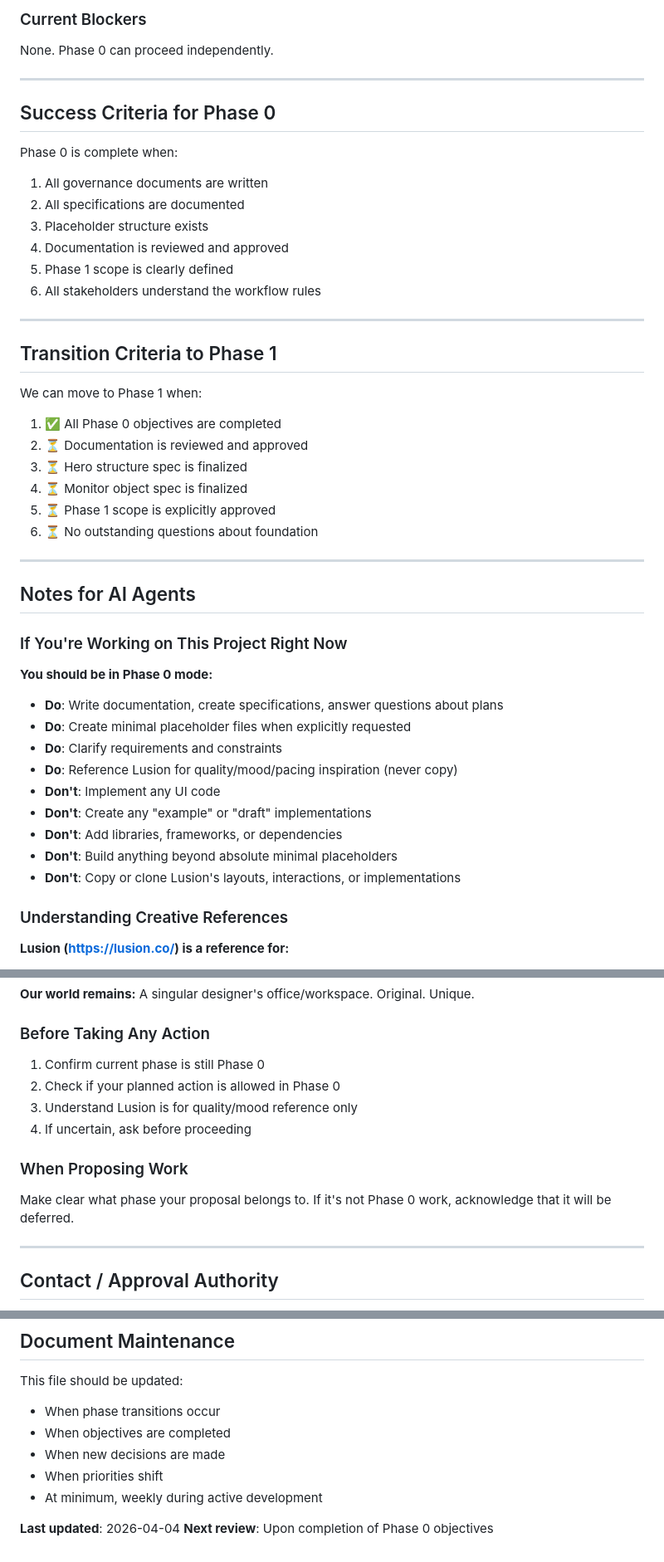
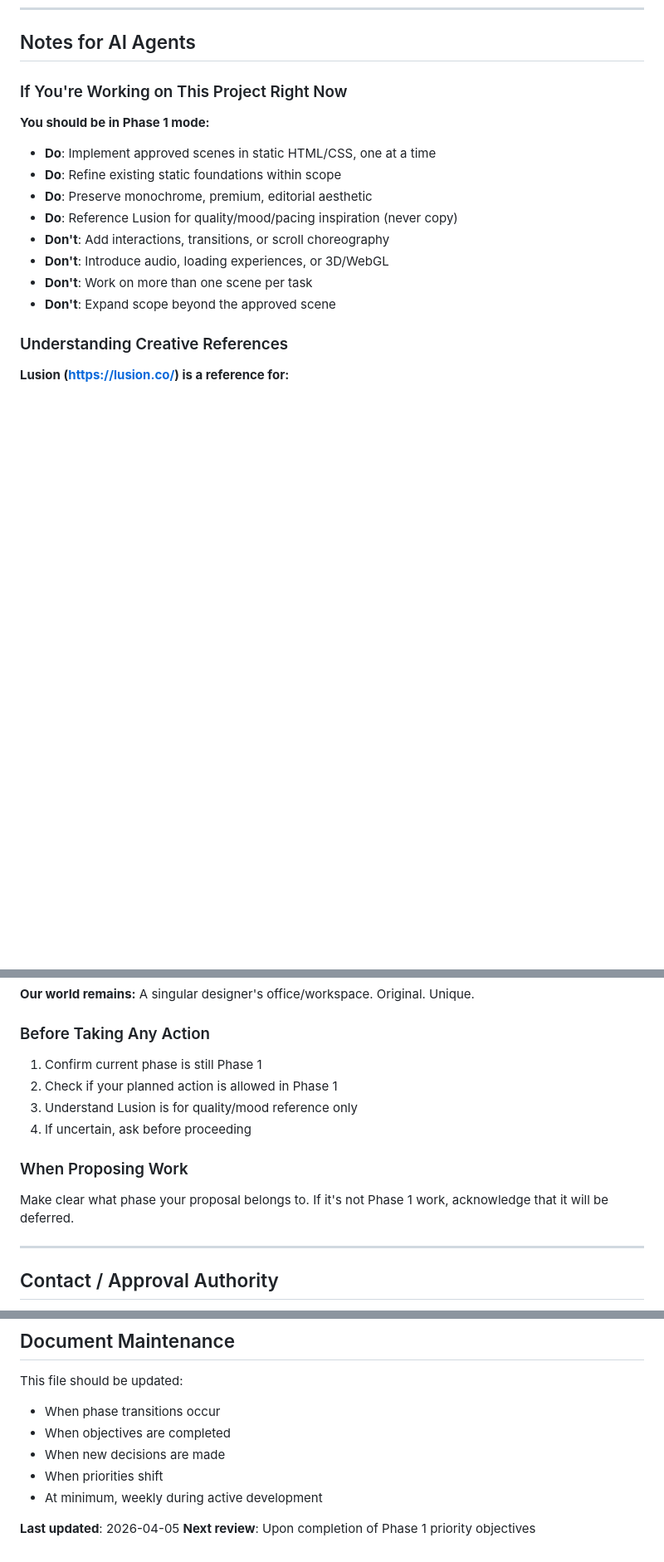
Before and after one commit to OL-guuuu/my-portfolio, a Markdown page: .project-docs/CURRENT_PHASE.md, 3 parts joined by grey strips. Shown at 83% size. GitHub-like rendering; blank space fills up the shorter version.

```diff
--- a/.project-docs/CURRENT_PHASE.md
+++ b/.project-docs/CURRENT_PHASE.md
@@ -149,49 +119,17 @@ None currently. Documentation phase is proceeding as planned.
-### Current Blockers
-None. Phase 0 can proceed independently.
-
----
-
-## Success Criteria for Phase 0
-
-Phase 0 is complete when:
-
-1. All governance documents are written
-2. All specifications are documented
-3. Placeholder structure exists
-4. Documentation is reviewed and approved
-5. Phase 1 scope is clearly defined
-6. All stakeholders understand the workflow rules
-
----
-
-## Transition Criteria to Phase 1
-
-We can move to Phase 1 when:
-
-1. ✅ All Phase 0 objectives are completed
-2. ⏳ Documentation is reviewed and approved
-3. ⏳ Hero structure spec is finalized
-4. ⏳ Monitor object spec is finalized
-5. ⏳ Phase 1 scope is explicitly approved
-6. ⏳ No outstanding questions about foundation
-
----
-
 ## Notes for AI Agents
 
 ### If You're Working on This Project Right Now
 
-**You should be in Phase 0 mode:**
+**You should be in Phase 1 mode:**
 
-- **Do**: Write documentation, create specifications, answer questions about plans
-- **Do**: Create minimal placeholder files when explicitly requested
-- **Do**: Clarify requirements and constraints
+- **Do**: Implement approved scenes in static HTML/CSS, one at a time
+- **Do**: Refine existing static foundations within scope
+- **Do**: Preserve monochrome, premium, editorial aesthetic
 - **Do**: Reference Lusion for quality/mood/pacing inspiration (never copy)
-- **Don't**: Implement any UI code
-- **Don't**: Create any "example" or "draft" implementations
-- **Don't**: Add libraries, frameworks, or dependencies
-- **Don't**: Build anything beyond absolute minimal placeholders
-- **Don't**: Copy or clone Lusion's layouts, interactions, or implementations
+- **Don't**: Add interactions, transitions, or scroll choreography
+- **Don't**: Introduce audio, loading experiences, or 3D/WebGL
+- **Don't**: Work on more than one scene per task
+- **Don't**: Expand scope beyond the approved scene
 
 ### Understanding Creative References
 
@@ -212,14 +150,14 @@ We can move to Phase 1 when:
 
 ### Before Taking Any Action
 
-1. Confirm current phase is still Phase 0
-2. Check if your planned action is allowed in Phase 0
+1. Confirm current phase is still Phase 1
+2. Check if your planned action is allowed in Phase 1
 3. Understand Lusion is for quality/mood reference only
 4. If uncertain, ask before proceeding
 
 ### When Proposing Work
 
-Make clear what phase your proposal belongs to. If it's not Phase 0 work, acknowledge that it will be deferred.
+Make clear what phase your proposal belongs to. If it's not Phase 1 work, acknowledge that it will be deferred.
 
 ---
 
@@ -240,5 +178,5 @@ This file should be updated:
 - When priorities shift
 - At minimum, weekly during active development
 
-**Last updated**: 2026-04-04
-**Next review**: Upon completion of Phase 0 objectives
+**Last updated**: 2026-04-05
+**Next review**: Upon completion of Phase 1 priority objectives
```
Also changed, not shown: other parts of .project-docs/CURRENT_PHASE.md (+58 -88 lines).
